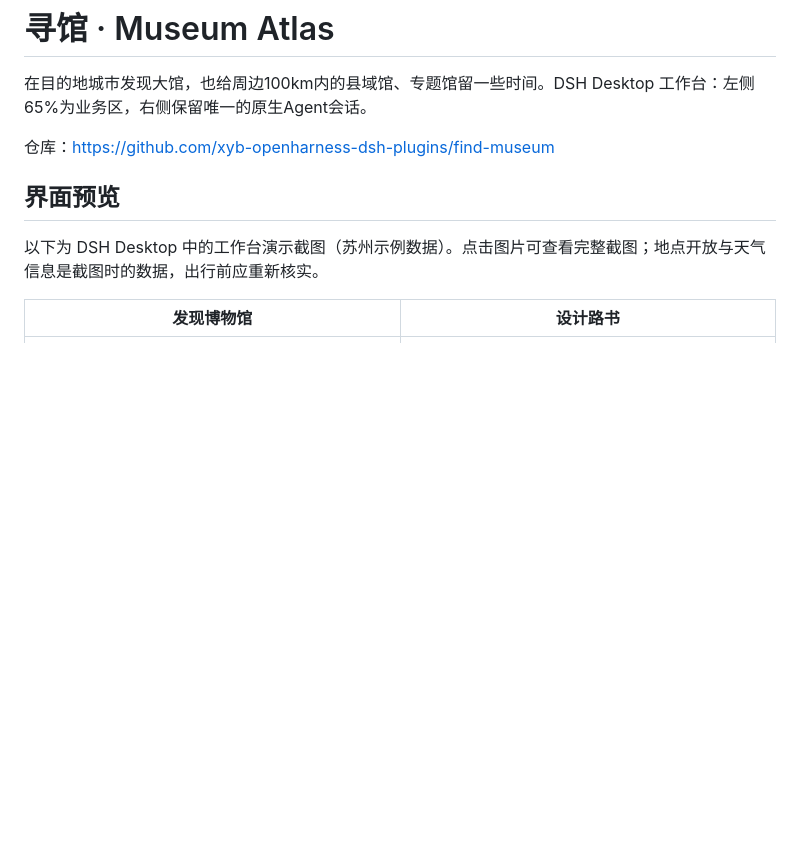
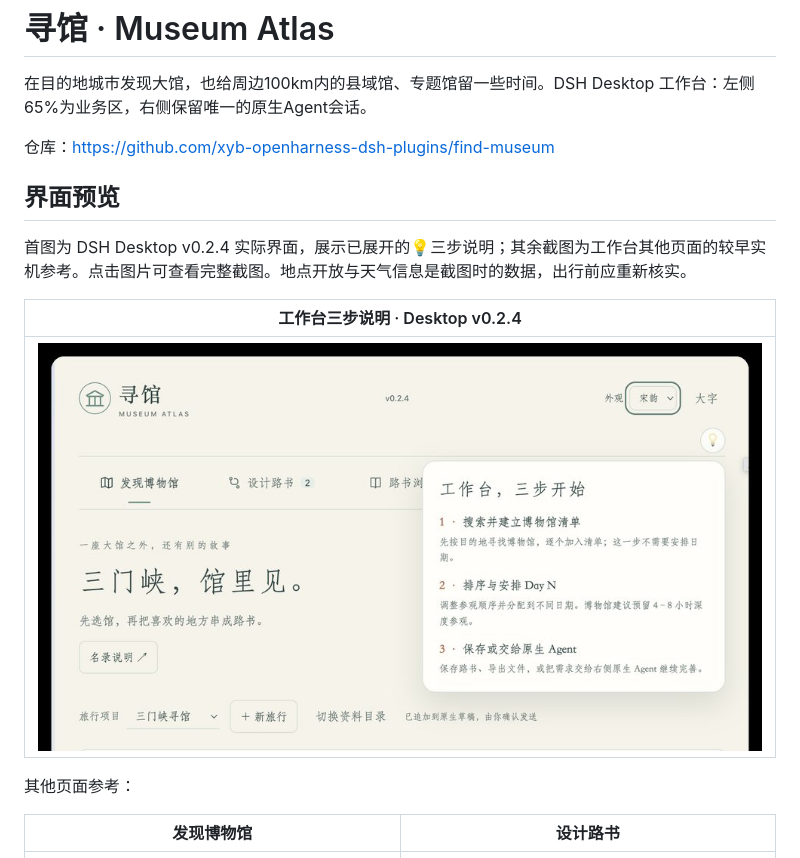
Before and after one commit to xyb-openharness-dsh-plugins/find-museum, a Markdown page: README.md, the part around the change. GitHub-like rendering; pictures changed too: demo/preview/overview-0.2.4.jpg (added); blank space fills up the shorter version.

```diff
--- a/README.md
+++ b/README.md
@@ -6,7 +6,13 @@
 
 ## 界面预览
 
-以下为 DSH Desktop 中的工作台演示截图（苏州示例数据）。点击图片可查看完整截图；地点开放与天气信息是截图时的数据，出行前应重新核实。
+首图为 DSH Desktop v0.2.4 实际界面，展示已展开的💡三步说明；其余截图为工作台其他页面的较早实机参考。点击图片可查看完整截图。地点开放与天气信息是截图时的数据，出行前应重新核实。
+
+| 工作台三步说明 · Desktop v0.2.4 |
+| --- |
+| [![工作台三步说明](demo/preview/overview-0.2.4.jpg)](demo/full/overview-0.2.4.jpg) |
+
+其他页面参考：
 
 | 发现博物馆 | 设计路书 |
 | --- | --- |
```
Also changed, not shown: docs/project/ACCEPTANCE-0.2.4.md (+3 -2 lines), demo/full/overview-0.2.4.jpg (added).
